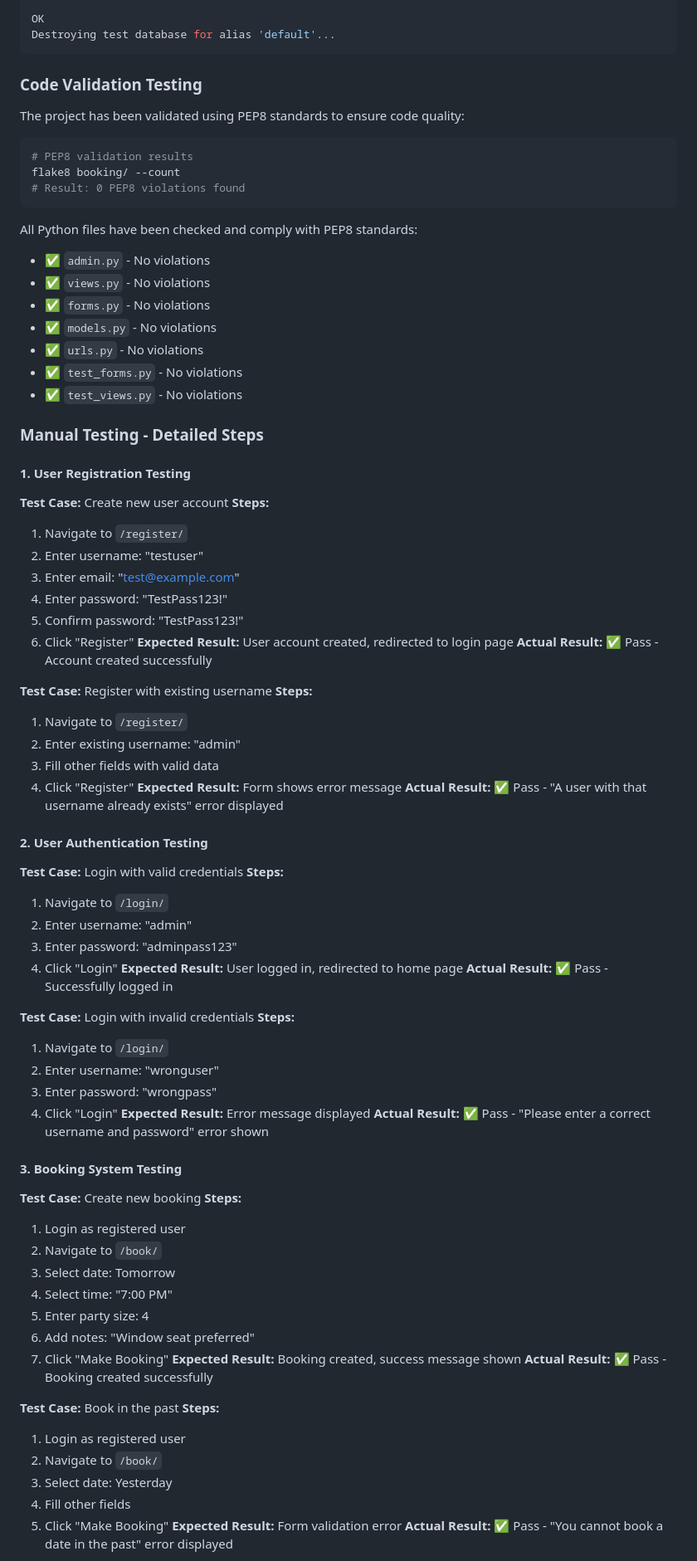
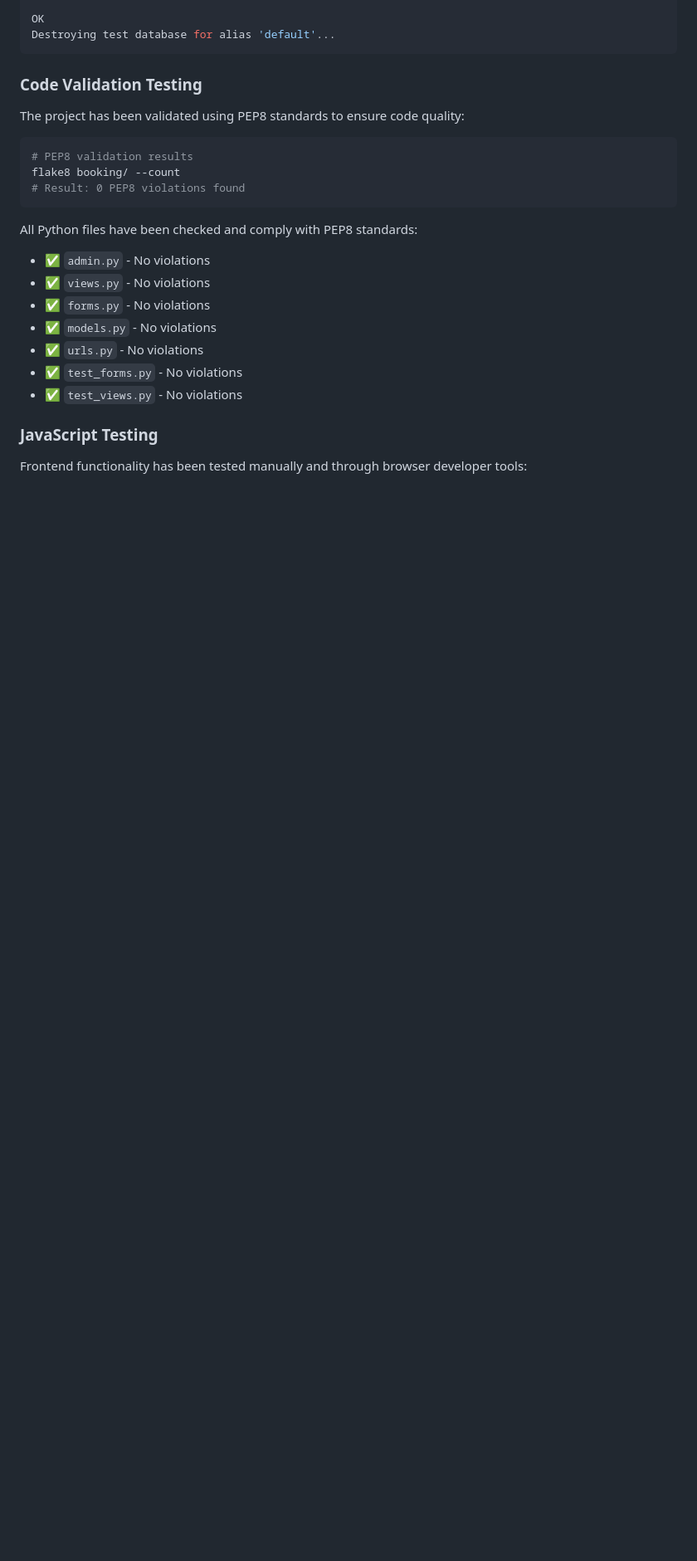
Before and after one commit to nvanderwalt/restaurant-booking, a Markdown page: README.md, the part around one of its changes. Shown at 83% size. Rendered like a GitHub page; blank space fills up the shorter version.

```diff
--- a/README.md
+++ b/README.md
@@ -339,68 +339,6 @@ All Python files have been checked and comply with PEP8 standards:
 - ✅ `test_forms.py` - No violations
 - ✅ `test_views.py` - No violations
 
-### Manual Testing - Detailed Steps
+### JavaScript Testing
+Frontend functionality has been tested manually and through browser developer tools:
 
-#### **1. User Registration Testing**
-**Test Case:** Create new user account
-**Steps:**
-1. Navigate to `/register/`
-2. Enter username: "testuser"
-3. Enter email: "test@example.com"
-4. Enter password: "TestPass123!"
-5. Confirm password: "TestPass123!"
-6. Click "Register"
-**Expected Result:** User account created, redirected to login page
-**Actual Result:** ✅ Pass - Account created successfully
-
-**Test Case:** Register with existing username
-**Steps:**
-1. Navigate to `/register/`
-2. Enter existing username: "admin"
-3. Fill other fields with valid data
-4. Click "Register"
-**Expected Result:** Form shows error message
-**Actual Result:** ✅ Pass - "A user with that username already exists" error displayed
-
-#### **2. User Authentication Testing**
-**Test Case:** Login with valid credentials
-**Steps:**
-1. Navigate to `/login/`
-2. Enter username: "admin"
-3. Enter password: "adminpass123"
-4. Click "Login"
-**Expected Result:** User logged in, redirected to home page
-**Actual Result:** ✅ Pass - Successfully logged in
-
-**Test Case:** Login with invalid credentials
-**Steps:**
-1. Navigate to `/login/`
-2. Enter username: "wronguser"
-3. Enter password: "wrongpass"
-4. Click "Login"
-**Expected Result:** Error message displayed
-**Actual Result:** ✅ Pass - "Please enter a correct username and password" error shown
-
-#### **3. Booking System Testing**
-**Test Case:** Create new booking
-**Steps:**
-1. Login as registered user
-2. Navigate to `/book/`
-3. Select date: Tomorrow
-4. Select time: "7:00 PM"
-5. Enter party size: 4
-6. Add notes: "Window seat preferred"
-7. Click "Make Booking"
-**Expected Result:** Booking created, success message shown
-**Actual Result:** ✅ Pass - Booking created successfully
-
-**Test Case:** Book in the past
-**Steps:**
-1. Login as registered user
-2. Navigate to `/book/`
-3. Select date: Yesterday
-4. Fill other fields
-5. Click "Make Booking"
-**Expected Result:** Form validation error
-**Actual Result:** ✅ Pass - "You cannot book a date in the past" error displayed
-
```
Also changed, not shown: other parts of README.md (+62 -67 lines).
